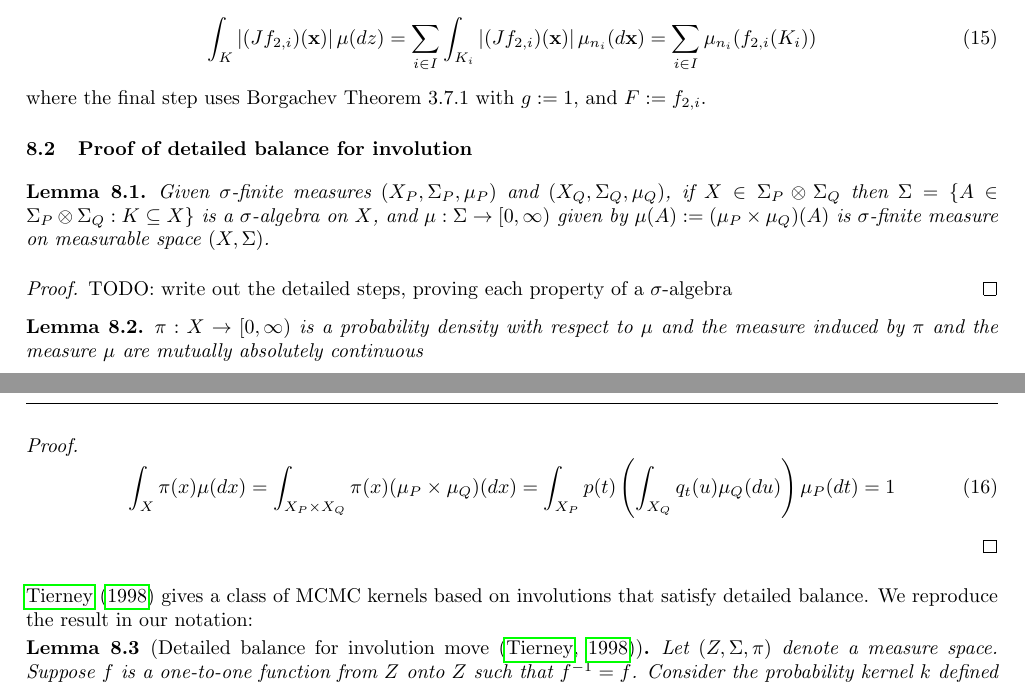
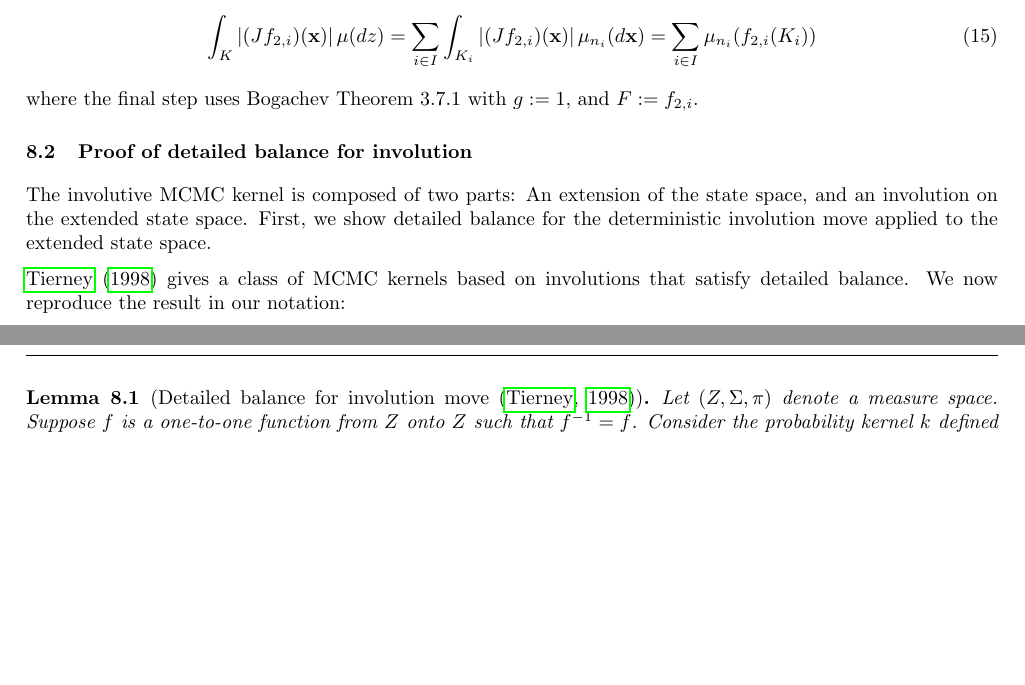
Before and after one commit to probcomp/automated-involutive-mcmc-tex, a LaTeX paper (paper.tex): two parts of pages 20 and 21 of 24 before the commit and two parts of pages 20 and 21 of 23 after it, joined at a grey line, cut so that both start at the same text, the shorter picture padded with empty space. Compiled offline with pdfLaTeX.

Commit message:
a quick pass through the proofs section; cleaning up dead code

```diff
--- a/paper.tex
+++ b/paper.tex
@@ -1243,36 +1243,39 @@ Expanding the left-hand side:
 \begin{align}
 \int_K \left| (Jf_{2,i})(\mathbf{x})\right| \mu(dz)
 = \sum_{i \in I} \int_{K_i} \left| (Jf_{2,i})(\mathbf{x})\right| \mu_{n_i}(d \mathbf{x}) % TODO how to justify this? it seems obvious
-= \sum_{i \in I} \mu_{n_i}(f_{2,i}(K_i)) % Borgachev Theorem 4.7.1
+= \sum_{i \in I} \mu_{n_i}(f_{2,i}(K_i)) % Bogachev Theorem 4.7.1
 \end{align}
-where the final step uses Borgachev Theorem 3.7.1 with $g := 1$, and $F := f_{2,i}$.
+where the final step uses Bogachev Theorem 3.7.1 with $g := 1$, and $F := f_{2,i}$.
 
 \subsection{Proof of detailed balance for involution} \label{sec:involution-detailed-balance}
-
-\begin{lemma}
-Given $\sigma$-finite measures $(X_P, \Sigma_P, \mu_P)$ and $(X_Q, \Sigma_Q, \mu_Q)$,
-if $X \in \Sigma_P \otimes \Sigma_Q$ then $\Sigma = \{A \in \Sigma_P \otimes \Sigma_Q : K \subseteq X\}$ is a $\sigma$-algebra on $X$, and $\mu : \Sigma \to [0, \infty)$ given by $\mu(A) := (\mu_P \times \mu_Q)(A)$ is $\sigma$-finite measure on measurable space $(X, \Sigma)$.
-\end{lemma}
-\begin{proof}
-TODO: write out the detailed steps, proving each property of a $\sigma$-algebra%$ TODO
-\end{proof}
-
-\begin{lemma}
-$\pi : X \to [0, \infty)$ is a probability density with respect to $\mu$ and the measure induced by $\pi$ and the measure $\mu$ are mutually absolutely continuous
-\end{lemma}
-\begin{proof}
-% TODO need to show that pi is measurable by the product measure?
-\begin{equation}
-\int_X \pi(x) \mu(dx) = \int_{X_P \times X_Q} \pi(x) (\mu_P \times \mu_Q)(dx) = \int_{X_P} p(t) \left( \int_{X_Q} q_t(u) \mu_Q(du) \right) \mu_P(dt) = 1
-\end{equation}
-
-%(note that $\mu$ is $\sigma$-finite since $\mu_P \times \mu_Q$ is $\sigma$-finite. % TODO: prove this
-%Suppose that $\pi$ is a probability density with respect to $\mu$. % TODO is this guaranteed?
-\end{proof}
+The involutive MCMC kernel is composed of two parts:
+An extension of the state space, and an involution on the extended state space.
+First, we show detailed balance for the deterministic involution move applied to the extended state space.
+
+%\begin{lemma}
+%Given $\sigma$-finite measures $(X_P, \Sigma_P, \mu_P)$ and $(X_Q, \Sigma_Q, \mu_Q)$,
+%if $X \in \Sigma_P \otimes \Sigma_Q$ then $\Sigma = \{A \in \Sigma_P \otimes \Sigma_Q : K \subseteq X\}$ is a $\sigma$-algebra on $X$, and $\mu : \Sigma \to [0, \infty)$ given by $\mu(A) := (\mu_P \times \mu_Q)(A)$ is $\sigma$-finite measure on measurable space $(X, \Sigma)$.
+%\end{lemma}
+%\begin{proof}
+%TODO: write out the detailed steps, proving each property of a $\sigma$-algebra%$ TODO
+%\end{proof}
+%
+%\begin{lemma}
+%$\pi : X \to [0, \infty)$ is a probability density with respect to $\mu$ and the measure induced by $\pi$ and the measure $\mu$ are mutually absolutely continuous
+%\end{lemma}
+%\begin{proof}
+%% TODO need to show that pi is measurable by the product measure?
+%\begin{equation}
+%\int_X \pi(x) \mu(dx) = \int_{X_P \times X_Q} \pi(x) (\mu_P \times \mu_Q)(dx) = \int_{X_P} p(t) \left( \int_{X_Q} q_t(u) \mu_Q(du) \right) \mu_P(dt) = 1
+%\end{equation}
+%
+%%(note that $\mu$ is $\sigma$-finite since $\mu_P \times \mu_Q$ is $\sigma$-finite. % TODO: prove this
+%%Suppose that $\pi$ is a probability density with respect to $\mu$. % TODO is this guaranteed?
+%\end{proof}
 
 
 \citet{tierney1998note} gives a class of MCMC kernels based on involutions that satisfy detailed balance.
-We reproduce the result in our notation:
+We now reproduce the result in our notation:
 \begin{lemma}[Detailed balance for involution move~\citep{tierney1998note}] \label{lemma:tierney-involution}
 Let $(Z, \Sigma, \pi)$ denote a measure space.
 Suppose $f$ is a one-to-one function from $Z$ onto $Z$ such that $f^{-1} = f$.
```
Also changed, not shown: paper.tex (75 more changed lines).
